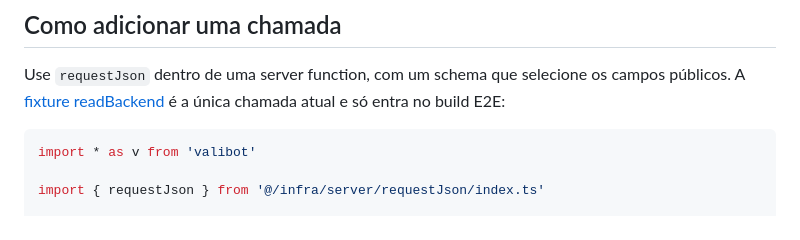
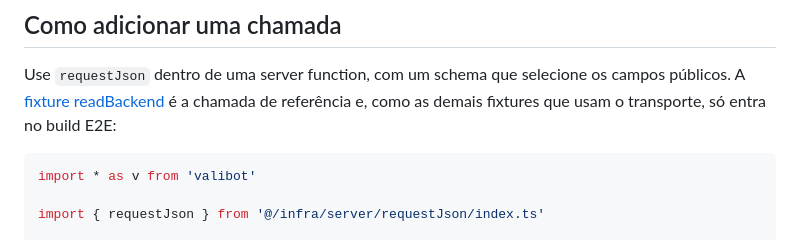
Before and after one commit to everton-dgn/boilerplate_solidjs, a Markdown page: docs/server-errors.md, the part around one of its changes. Rendered like a GitHub page.

````diff
--- a/docs/server-errors.md
+++ b/docs/server-errors.md
@@ -77,7 +80,8 @@ foi medido localmente.
 Use `requestJson` dentro de uma server function, com um schema que selecione os
 campos públicos. A
 [fixture readBackend](../src/tests/fixtures/e2e/backend-error/readBackend/index.ts)
-é a única chamada atual e só entra no build E2E:
+é a chamada de referência e, como as demais fixtures que usam o transporte, só
+entra no build E2E:
 
 ```ts
 import * as v from 'valibot'
````
Also changed, not shown: other parts of docs/server-errors.md (+24 -13 lines).
